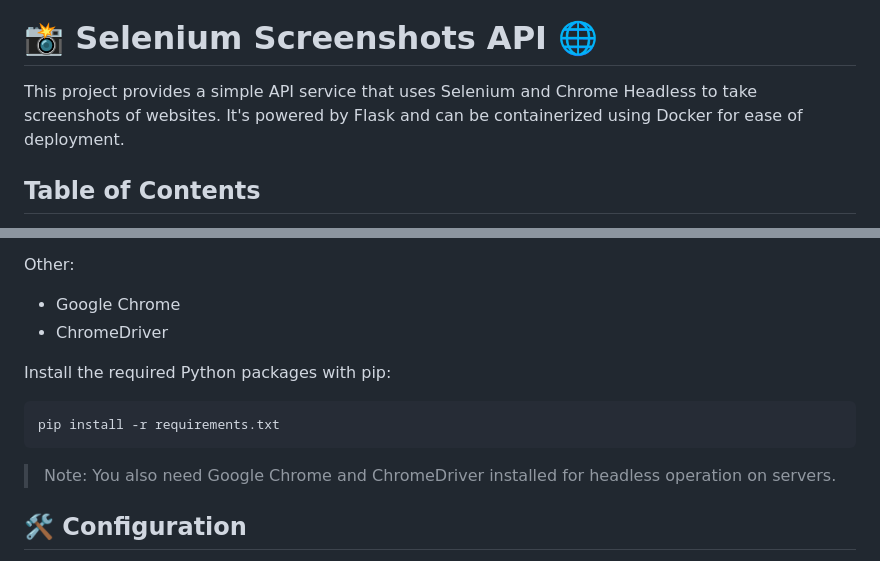
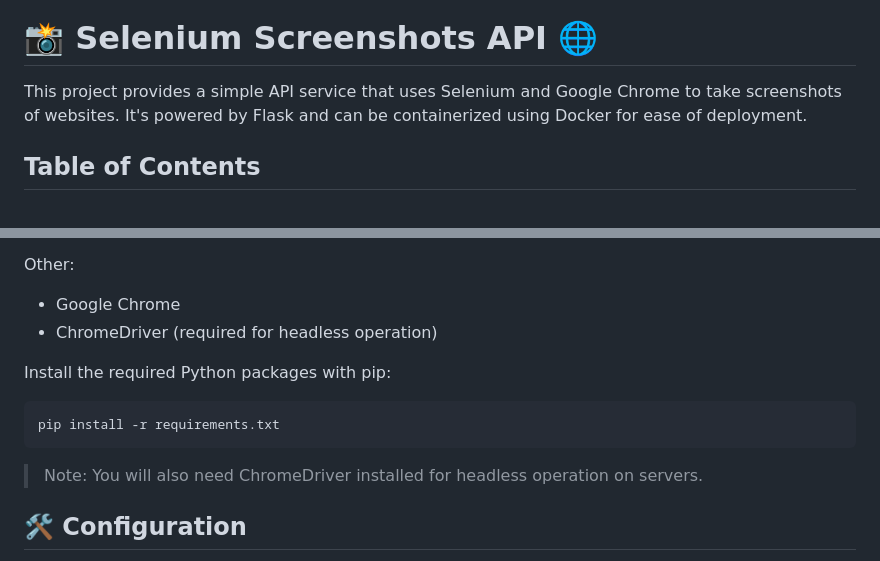
Before and after one commit to RAHB-REALTORS-Association/selenium-screenshots, a Markdown page: README.md, 2 parts joined by grey strips. Drawn GitHub-style.

````diff
--- a/README.md
+++ b/README.md
@@ -4,7 +4,7 @@
 
 # 📸 Selenium Screenshots API 🌐
 
-This project provides a simple API service that uses Selenium and Chrome Headless to take screenshots of websites. It's powered by Flask and can be containerized using Docker for ease of deployment.
+This project provides a simple API service that uses Selenium and Google Chrome to take screenshots of websites. It's powered by Flask and can be containerized using Docker for ease of deployment.
 
 ## Table of Contents
 - [✅ Requirements](#-requirements)
@@ -29,7 +29,7 @@ Python:
 
 Other:
 - Google Chrome
-- ChromeDriver
+- ChromeDriver (required for headless operation)
 
 Install the required Python packages with pip:
 
@@ -37,7 +37,7 @@ Install the required Python packages with pip:
 pip install -r requirements.txt
 ```
 
->Note: You also need Google Chrome and ChromeDriver installed for headless operation on servers.
+>Note: You will also need ChromeDriver installed for headless operation on servers.
 
 ## 🛠️ Configuration
 You can configure the API through environment variables such as setting the Flask secret key and the bearer token for authentication. The required environment variables are:
````
